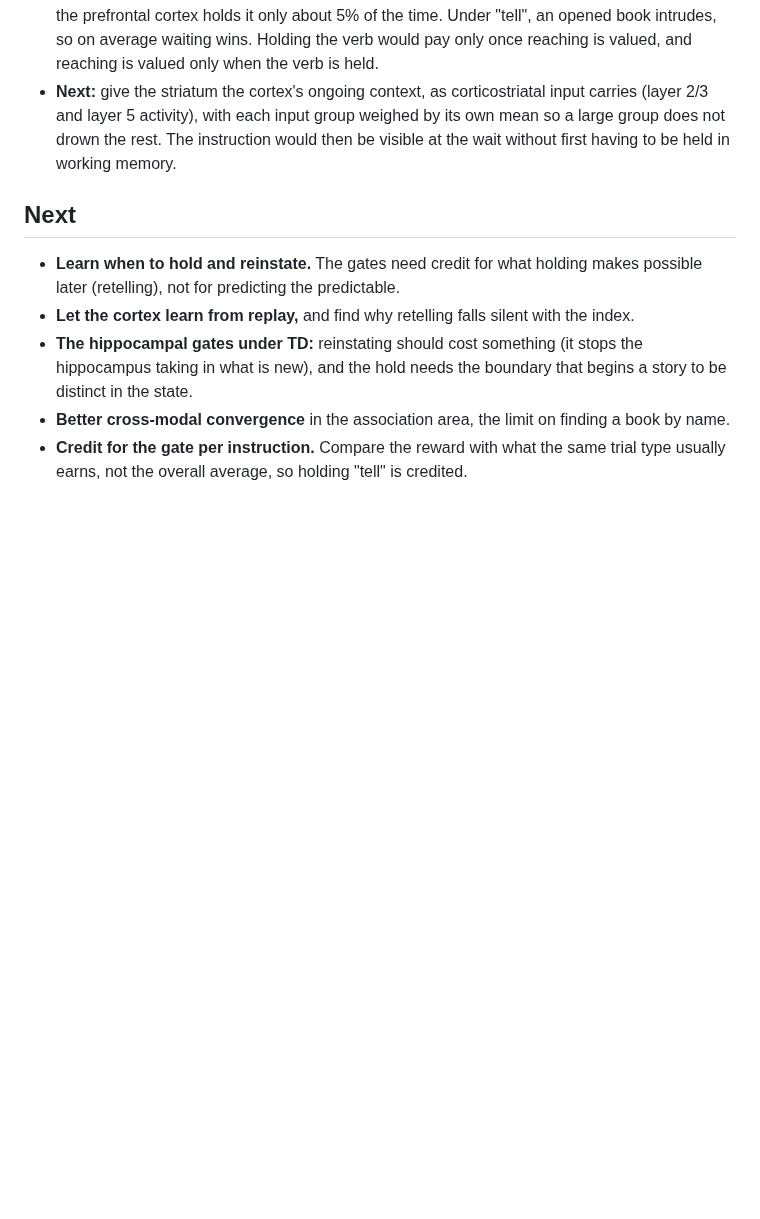
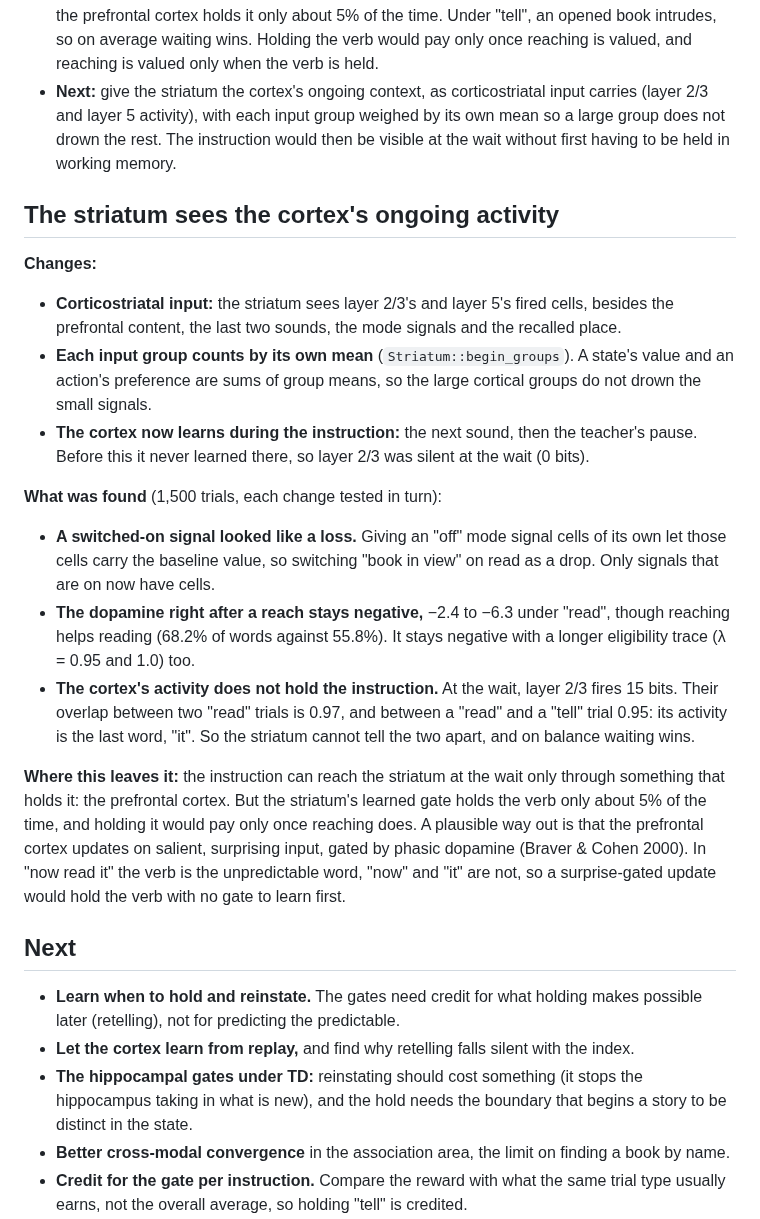
Before and after one commit to lancelot2112/neurocomp_rust, a Markdown page: research/experiments/107-read-aloud-or-retell.md, the part around the change. Rendered like a GitHub page; blank space fills up the shorter version.

Commit message:
Wiki 107: the striatum sees the cortex's activity; the instruction is not in it
Co-Authored-By: Claude Opus 5.5 <noreply@anthropic.com>
Claude-Session: https://claude.ai/code/session_01VeogErWTNK67LAXrc7Xrfw

```diff
--- a/research/experiments/107-read-aloud-or-retell.md
+++ b/research/experiments/107-read-aloud-or-retell.md
@@ -571,6 +571,35 @@ The hippocampus projects straight back to the medial prefrontal cortex.
   group does not drown the rest. The instruction would then be visible at the wait without
   first having to be held in working memory.
 
+## The striatum sees the cortex's ongoing activity
+**Changes:**
+- **Corticostriatal input:** the striatum sees layer 2/3's and layer 5's fired cells, besides
+  the prefrontal content, the last two sounds, the mode signals and the recalled place.
+- **Each input group counts by its own mean** (`Striatum::begin_groups`). A state's value and an
+  action's preference are sums of group means, so the large cortical groups do not drown the
+  small signals.
+- **The cortex now learns during the instruction:** the next sound, then the teacher's pause.
+  Before this it never learned there, so layer 2/3 was silent at the wait (0 bits).
+
+**What was found** (1,500 trials, each change tested in turn):
+- **A switched-on signal looked like a loss.** Giving an "off" mode signal cells of its own let
+  those cells carry the baseline value, so switching "book in view" on read as a drop. Only
+  signals that are on now have cells.
+- **The dopamine right after a reach stays negative,** −2.4 to −6.3 under "read", though reaching
+  helps reading (68.2% of words against 55.8%). It stays negative with a longer eligibility trace
+  (λ = 0.95 and 1.0) too.
+- **The cortex's activity does not hold the instruction.** At the wait, layer 2/3 fires 15 bits.
+  Their overlap between two "read" trials is 0.97, and between a "read" and a "tell" trial 0.95:
+  its activity is the last word, "it". So the striatum cannot tell the two apart, and on balance
+  waiting wins.
+
+**Where this leaves it:** the instruction can reach the striatum at the wait only through
+something that holds it: the prefrontal cortex. But the striatum's learned gate holds the verb
+only about 5% of the time, and holding it would pay only once reaching does. A plausible way
+out is that the prefrontal cortex updates on salient, surprising input, gated by phasic dopamine
+(Braver & Cohen 2000). In "now read it" the verb is the unpredictable word, "now" and "it" are
+not, so a surprise-gated update would hold the verb with no gate to learn first.
+
 ## Next
 - **Learn when to hold and reinstate.** The gates need credit for what holding makes possible
   later (retelling), not for predicting the predictable.
```
